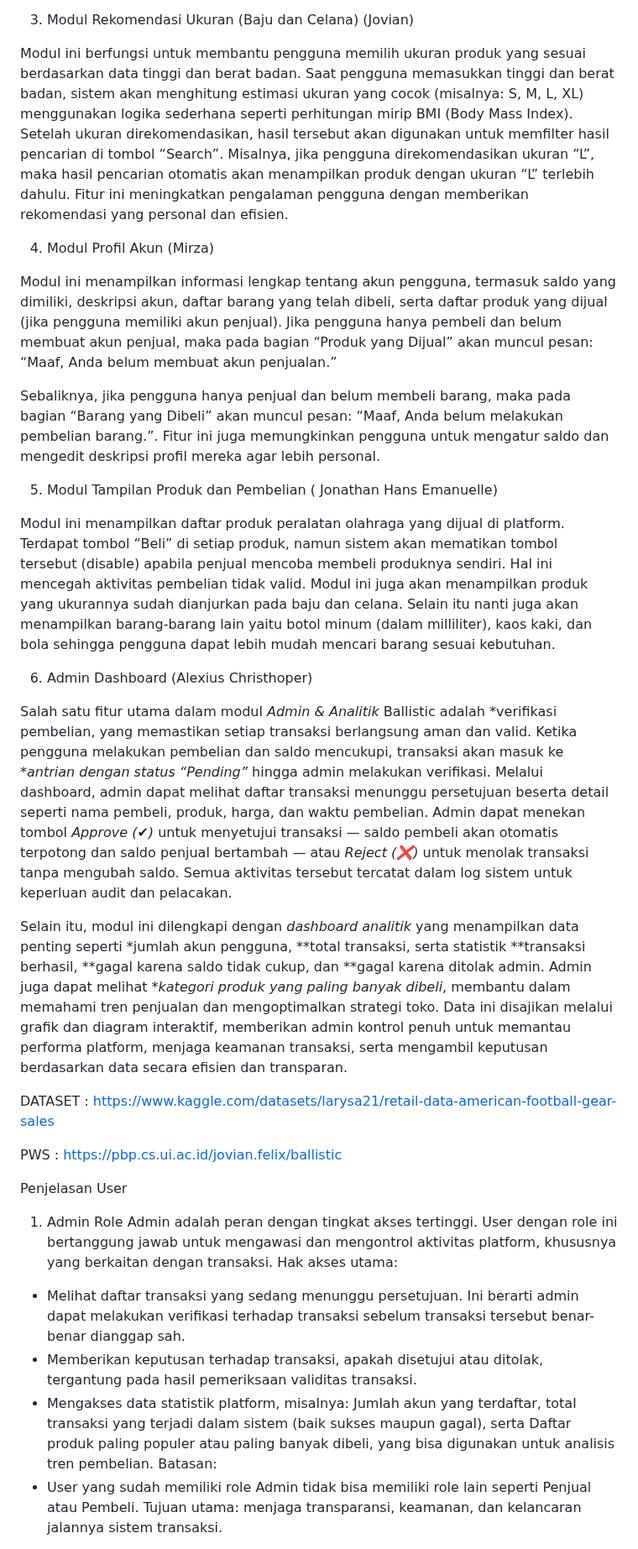
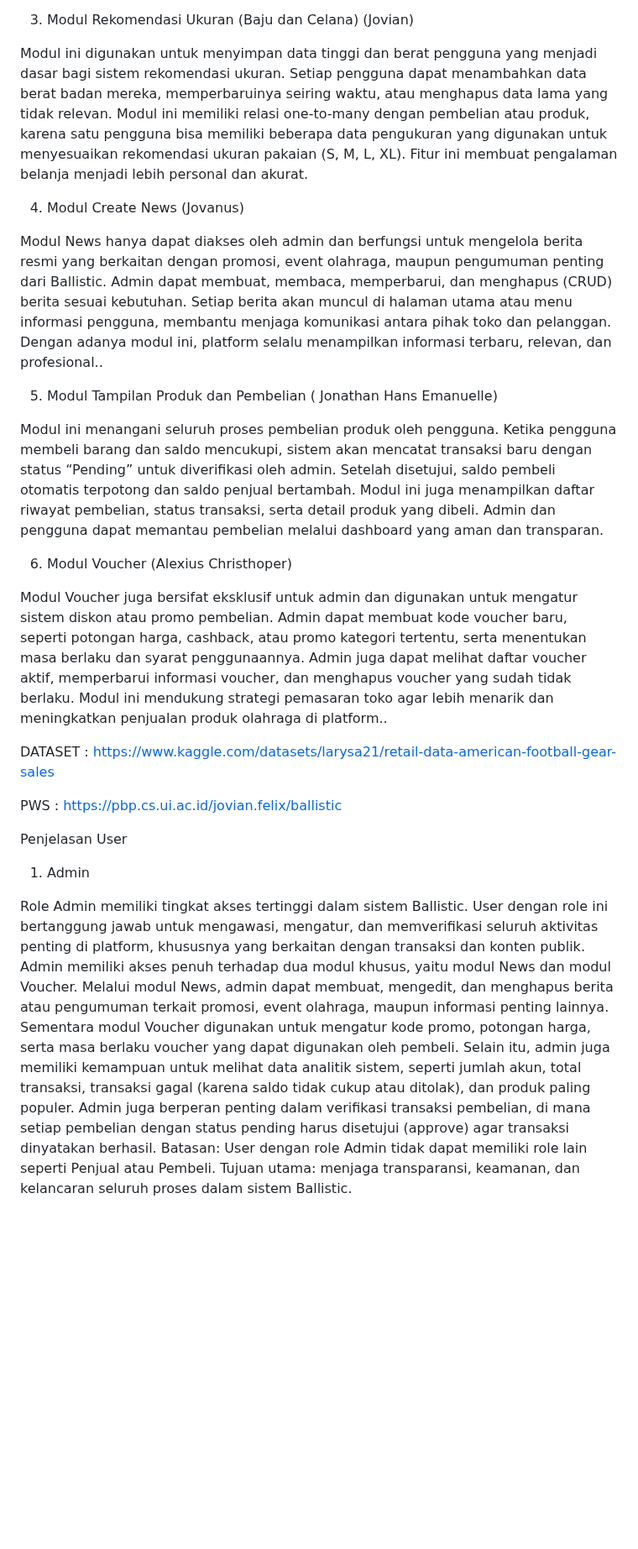
Before and after one commit to PBP-B02-2025/project-b02, a Markdown page: README.md, the part around one of its changes. Shown at 84% size. GitHub-like rendering; blank space fills up the shorter version.

```diff
--- a/README.md
+++ b/README.md
@@ -38,24 +35,20 @@ Modul ini mengatur sistem pembayaran dan penyimpanan saldo pengguna. Pengguna da
 
  3. Modul Rekomendasi Ukuran (Baju dan Celana) (Jovian)
 
-Modul ini berfungsi untuk membantu pengguna memilih ukuran produk yang sesuai berdasarkan data tinggi dan berat badan. Saat pengguna memasukkan tinggi dan berat badan, sistem akan menghitung estimasi ukuran yang cocok (misalnya: S, M, L, XL) menggunakan logika sederhana seperti perhitungan mirip BMI (Body Mass Index). Setelah ukuran direkomendasikan, hasil tersebut akan digunakan untuk memfilter hasil pencarian di tombol “Search”. Misalnya, jika pengguna direkomendasikan ukuran “L”, maka hasil pencarian otomatis akan menampilkan produk dengan ukuran “L” terlebih dahulu. Fitur ini meningkatkan pengalaman pengguna dengan memberikan rekomendasi yang personal dan efisien.
+Modul ini digunakan untuk menyimpan data tinggi dan berat pengguna yang menjadi dasar bagi sistem rekomendasi ukuran. Setiap pengguna dapat menambahkan data berat badan mereka, memperbaruinya seiring waktu, atau menghapus data lama yang tidak relevan. Modul ini memiliki relasi one-to-many dengan pembelian atau produk, karena satu pengguna bisa memiliki beberapa data pengukuran yang digunakan untuk menyesuaikan rekomendasi ukuran pakaian (S, M, L, XL). Fitur ini membuat pengalaman belanja menjadi lebih personal dan akurat.
 
-4. Modul Profil Akun (Mirza)
+4. Modul Create News (Jovanus)
 
-Modul ini menampilkan informasi lengkap tentang akun pengguna, termasuk saldo yang dimiliki, deskripsi akun, daftar barang yang telah dibeli, serta daftar produk yang dijual (jika pengguna memiliki akun penjual). Jika pengguna hanya pembeli dan belum membuat akun penjual, maka pada bagian “Produk yang Dijual” akan muncul pesan: “Maaf, Anda belum membuat akun penjualan.”
-
-Sebaliknya, jika pengguna hanya penjual dan belum membeli barang, maka pada bagian “Barang yang Dibeli” akan muncul pesan: “Maaf, Anda belum melakukan pembelian barang.”. Fitur ini juga memungkinkan pengguna untuk mengatur saldo dan mengedit deskripsi profil mereka agar lebih personal.
+Modul News hanya dapat diakses oleh admin dan berfungsi untuk mengelola berita resmi yang berkaitan dengan promosi, event olahraga, maupun pengumuman penting dari Ballistic. Admin dapat membuat, membaca, memperbarui, dan menghapus (CRUD) berita sesuai kebutuhan. Setiap berita akan muncul di halaman utama atau menu informasi pengguna, membantu menjaga komunikasi antara pihak toko dan pelanggan. Dengan adanya modul ini, platform selalu menampilkan informasi terbaru, relevan, dan profesional..
 
 
 5. Modul Tampilan Produk dan Pembelian ( Jonathan Hans Emanuelle)
 
-Modul ini menampilkan daftar produk peralatan olahraga yang dijual di platform. Terdapat tombol “Beli” di setiap produk, namun sistem akan mematikan tombol tersebut (disable) apabila penjual mencoba membeli produknya sendiri. Hal ini mencegah aktivitas pembelian tidak valid. Modul ini juga akan menampilkan produk yang ukurannya sudah dianjurkan pada baju dan celana. Selain itu nanti juga akan menampilkan barang-barang lain yaitu  botol minum (dalam milliliter), kaos kaki, dan bola sehingga pengguna dapat lebih mudah mencari barang sesuai kebutuhan.
+Modul ini menangani seluruh proses pembelian produk oleh pengguna. Ketika pengguna membeli barang dan saldo mencukupi, sistem akan mencatat transaksi baru dengan status “Pending” untuk diverifikasi oleh admin. Setelah disetujui, saldo pembeli otomatis terpotong dan saldo penjual bertambah. Modul ini juga menampilkan daftar riwayat pembelian, status transaksi, serta detail produk yang dibeli. Admin dan pengguna dapat memantau pembelian melalui dashboard yang aman dan transparan.
 
-6. Admin Dashboard (Alexius Christhoper)
+6. Modul Voucher (Alexius Christhoper)
 
-Salah satu fitur utama dalam modul *Admin & Analitik* Ballistic adalah *verifikasi pembelian, yang memastikan setiap transaksi berlangsung aman dan valid. Ketika pengguna melakukan pembelian dan saldo mencukupi, transaksi akan masuk ke **antrian dengan status “Pending”* hingga admin melakukan verifikasi. Melalui dashboard, admin dapat melihat daftar transaksi menunggu persetujuan beserta detail seperti nama pembeli, produk, harga, dan waktu pembelian. Admin dapat menekan tombol *Approve (✔)* untuk menyetujui transaksi — saldo pembeli akan otomatis terpotong dan saldo penjual bertambah — atau *Reject (❌)* untuk menolak transaksi tanpa mengubah saldo. Semua aktivitas tersebut tercatat dalam log sistem untuk keperluan audit dan pelacakan.
-
-Selain itu, modul ini dilengkapi dengan *dashboard analitik* yang menampilkan data penting seperti *jumlah akun pengguna, **total transaksi, serta statistik **transaksi berhasil, **gagal karena saldo tidak cukup, dan **gagal karena ditolak admin. Admin juga dapat melihat **kategori produk yang paling banyak dibeli*, membantu dalam memahami tren penjualan dan mengoptimalkan strategi toko. Data ini disajikan melalui grafik dan diagram interaktif, memberikan admin kontrol penuh untuk memantau performa platform, menjaga keamanan transaksi, serta mengambil keputusan berdasarkan data secara efisien dan transparan.
+Modul Voucher juga bersifat eksklusif untuk admin dan digunakan untuk mengatur sistem diskon atau promo pembelian. Admin dapat membuat kode voucher baru, seperti potongan harga, cashback, atau promo kategori tertentu, serta menentukan masa berlaku dan syarat penggunaannya. Admin juga dapat melihat daftar voucher aktif, memperbarui informasi voucher, dan menghapus voucher yang sudah tidak berlaku. Modul ini mendukung strategi pemasaran toko agar lebih menarik dan meningkatkan penjualan produk olahraga di platform..
 
 
 DATASET : https://www.kaggle.com/datasets/larysa21/retail-data-american-football-gear-sales
@@ -65,13 +58,11 @@ PWS : https://pbp.cs.ui.ac.id/jovian.felix/ballistic
 Penjelasan User
 
 1. Admin
-Role Admin adalah peran dengan tingkat akses tertinggi. User dengan role ini bertanggung jawab untuk mengawasi dan mengontrol aktivitas platform, khususnya yang berkaitan dengan transaksi.
-Hak akses utama:
-- Melihat daftar transaksi yang sedang menunggu persetujuan. Ini berarti admin dapat melakukan verifikasi terhadap transaksi sebelum transaksi tersebut benar-benar dianggap sah.
-- Memberikan keputusan terhadap transaksi, apakah disetujui atau ditolak, tergantung pada hasil pemeriksaan validitas transaksi.
-- Mengakses data statistik platform, misalnya: Jumlah akun yang terdaftar, total transaksi yang terjadi dalam sistem (baik sukses maupun gagal), serta Daftar produk paling populer atau paling banyak dibeli, yang bisa digunakan untuk analisis tren pembelian.
-Batasan:
-- User yang sudah memiliki role Admin tidak bisa memiliki role lain seperti Penjual atau Pembeli.
-Tujuan utama: menjaga transparansi, keamanan, dan kelancaran jalannya sistem transaksi.
+
+Role Admin memiliki tingkat akses tertinggi dalam sistem Ballistic. User dengan role ini bertanggung jawab untuk mengawasi, mengatur, dan memverifikasi seluruh aktivitas penting di platform, khususnya yang berkaitan dengan transaksi dan konten publik. Admin memiliki akses penuh terhadap dua modul khusus, yaitu modul News dan modul Voucher.
+Melalui modul News, admin dapat membuat, mengedit, dan menghapus berita atau pengumuman terkait promosi, event olahraga, maupun informasi penting lainnya. Sementara modul Voucher digunakan untuk mengatur kode promo, potongan harga, serta masa berlaku voucher yang dapat digunakan oleh pembeli. Selain itu, admin juga memiliki kemampuan untuk melihat data analitik sistem, seperti jumlah akun, total transaksi, transaksi gagal (karena saldo tidak cukup atau ditolak), dan produk paling populer.
+Admin juga berperan penting dalam verifikasi transaksi pembelian, di mana setiap pembelian dengan status pending harus disetujui (approve) agar transaksi dinyatakan berhasil.
+Batasan: User dengan role Admin tidak dapat memiliki role lain seperti Penjual atau Pembeli.
+Tujuan utama: menjaga transparansi, keamanan, dan kelancaran seluruh proses dalam sistem Ballistic.
 
 2. Penjual
```
Also changed, not shown: other parts of README.md (+20 -20 lines).
